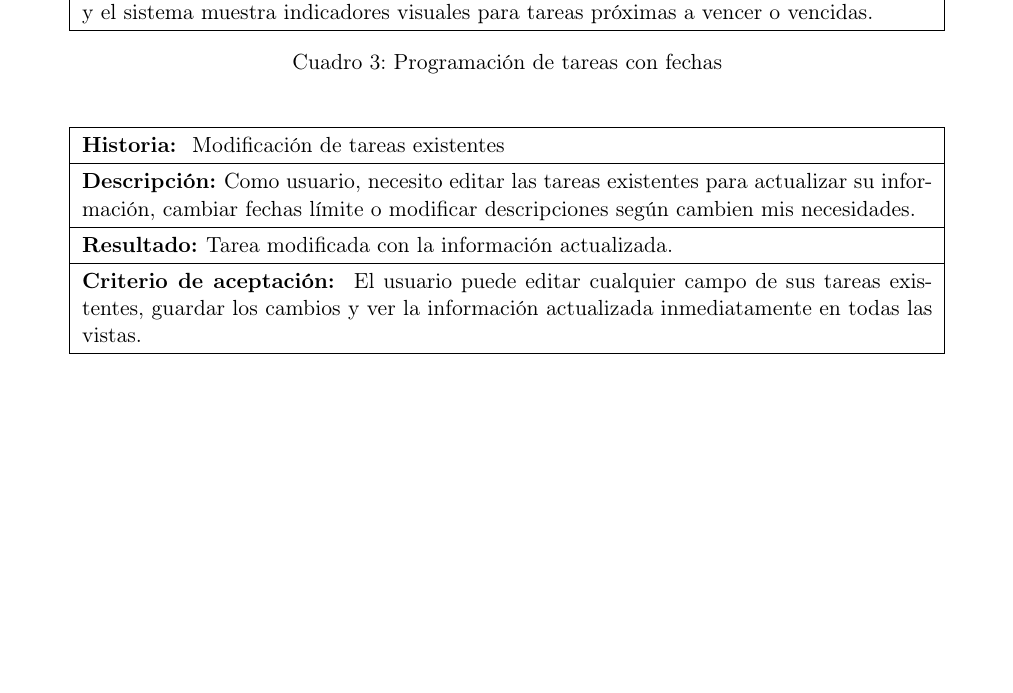
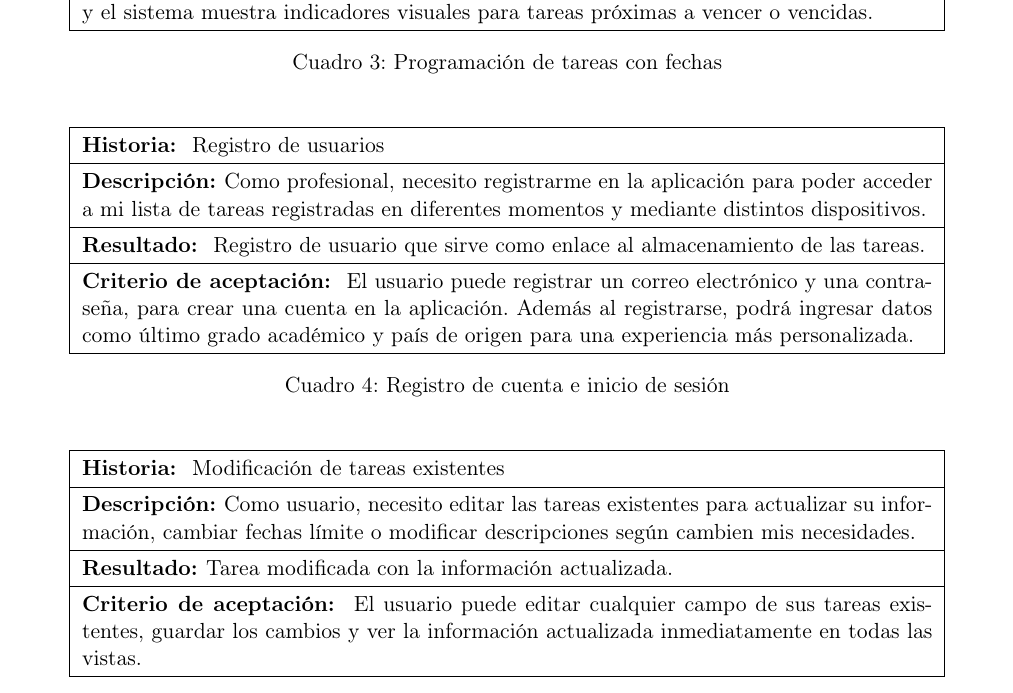
Before and after one commit to naomirobles/requerimientos, a LaTeX document (main.tex): part of page 5 of 8, cut so that both start at the same text, the shorter picture padded with empty space. Compiled offline with pdfLaTeX.

Commit message:
user stories +1

```diff
--- a/main.tex
+++ b/main.tex
@@ -254,6 +252,25 @@
     \end{tabular}
     \caption{Programación de tareas con fechas}
     \label{user-story1}
+\end{table}
+
+\begin{table}[H]
+    \centering
+    \begin{tabular}{|p{15cm}|}
+    \hline
+    \textbf{Historia: } Registro de usuarios\\
+    \hline
+    \textbf{Descripción: }Como profesional, necesito registrarme en la aplicación para poder acceder a mi lista de tareas registradas en diferentes momentos y  mediante distintos
+     dispositivos.\\
+    \hline
+    \textbf{Resultado: } Registro de usuario que sirve como enlace al almacenamiento de las tareas.\\
+    \hline
+    \textbf{Criterio de aceptación: } El usuario puede registrar un correo electrónico y una contraseña, para crear una cuenta en la aplicación. Además al registrarse, podrá
+    ingresar datos como último grado académico y país de origen para una experiencia más personalizada.\\
+    \hline
+    \end{tabular}
+    \caption{Registro de cuenta e inicio de sesión}
+    \label{user-story1_1}
 \end{table}
 
 \begin{table}[H]
```
Also changed, not shown: main.tex (2 more changed lines).
